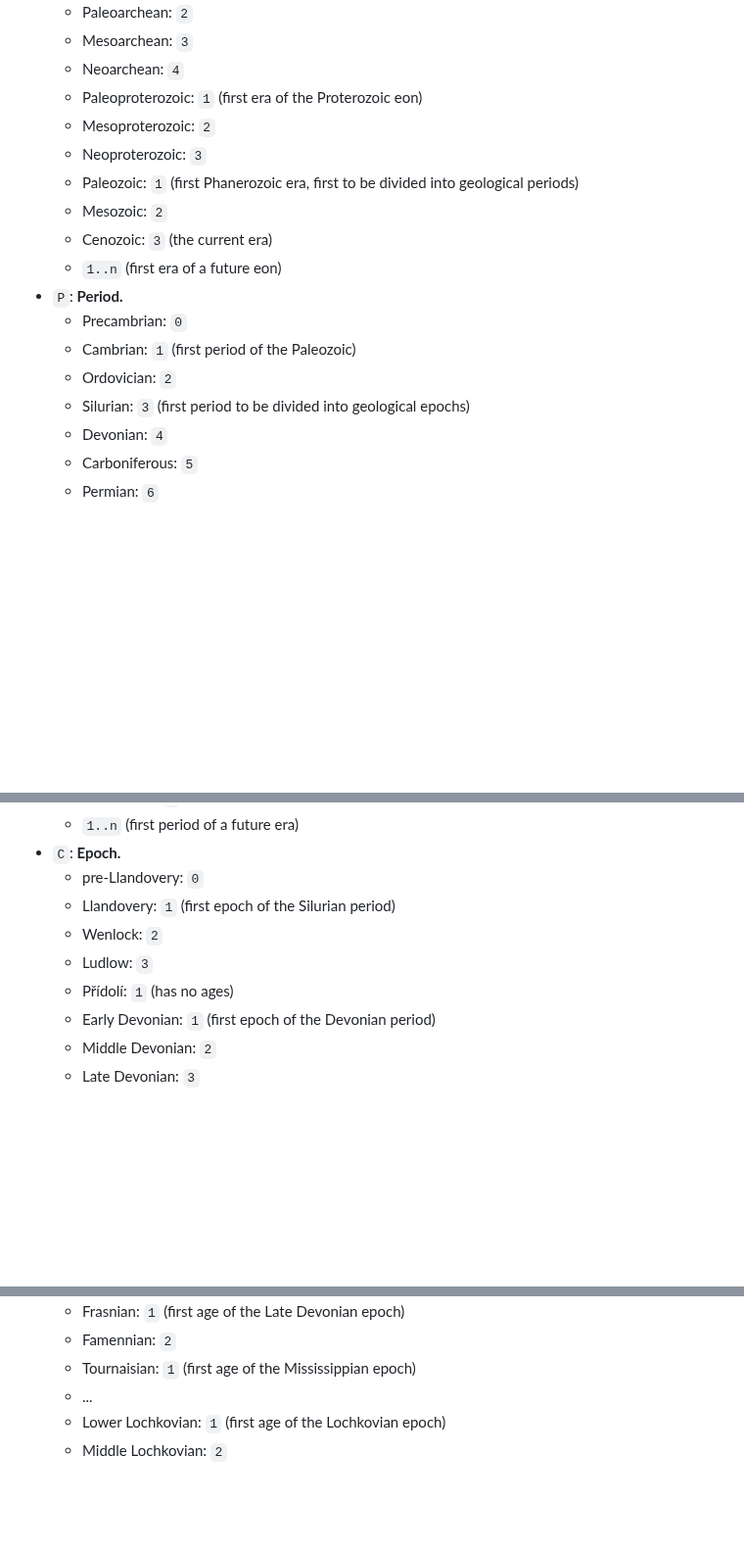
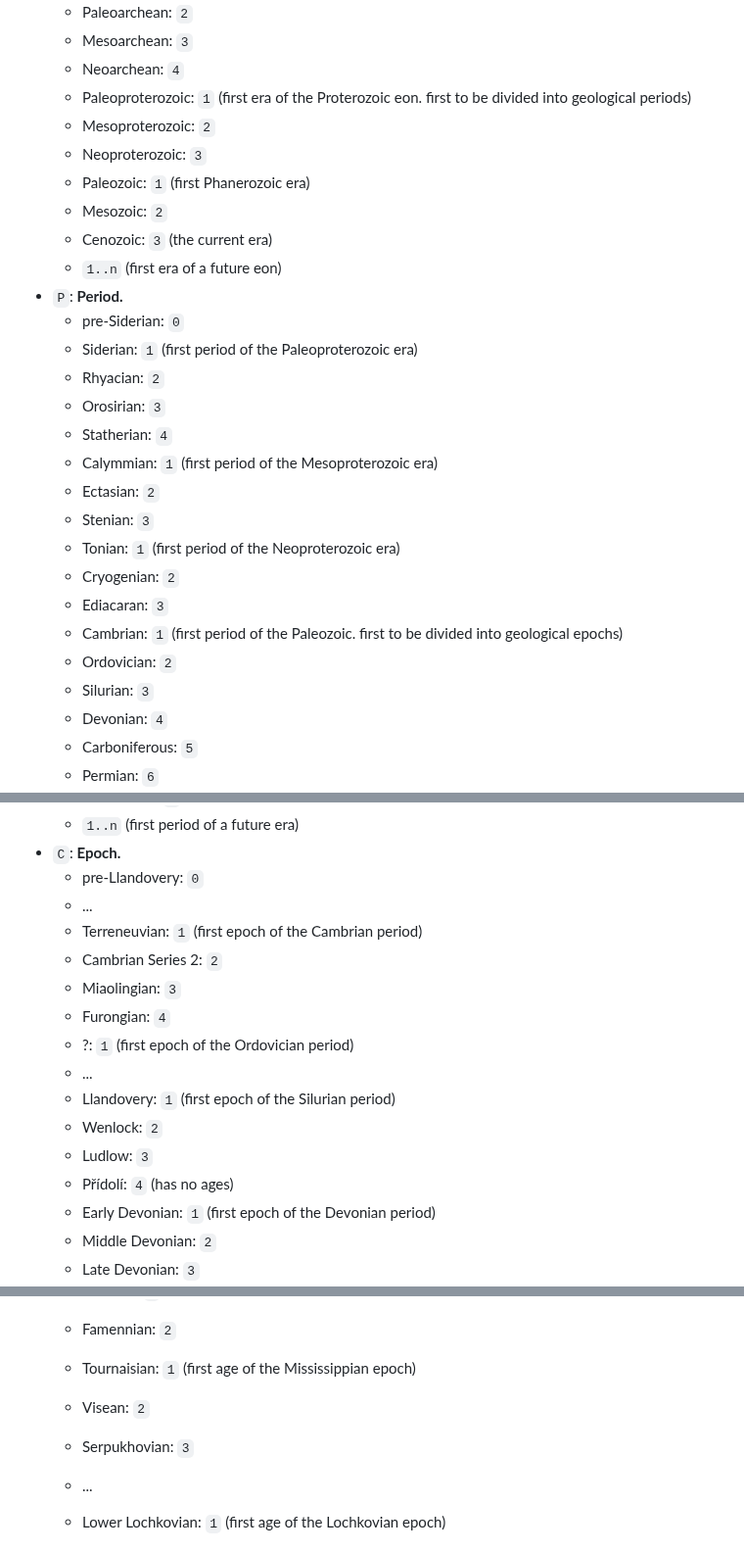
Before and after one commit to geckooooo/absclock, a Markdown page: README.md, 3 parts joined by grey strips. Shown at 98% size. Rendered like a GitHub page; blank space fills up the shorter version.

Commit message:
revised periods

```diff
--- a/README.md
+++ b/README.md
@@ -38,18 +38,28 @@ The general format of Absolute Clock time is as follows:
     * Paleoarchean: `2`
     * Mesoarchean: `3`
     * Neoarchean: `4`
-    * Paleoproterozoic: `1` (first era of the Proterozoic eon)
+    * Paleoproterozoic: `1` (first era of the Proterozoic eon. first to be divided into geological periods)
     * Mesoproterozoic: `2`
     * Neoproterozoic: `3`
-    * Paleozoic: `1` (first Phanerozoic era, first to be divided into geological periods)
+    * Paleozoic: `1` (first Phanerozoic era)
     * Mesozoic: `2`
     * Cenozoic: `3` (the current era)
     * `1..n` (first era of a future eon)
 * `P`: **Period.**
-    * Precambrian: `0`
-    * Cambrian: `1` (first period of the Paleozoic)
+    * pre-Siderian: `0`
+    * Siderian: `1` (first period of the Paleoproterozoic era)
+    * Rhyacian: `2`
+    * Orosirian: `3`
+    * Statherian: `4`
+    * Calymmian: `1` (first period of the Mesoproterozoic era)
+    * Ectasian: `2`
+    * Stenian: `3`
+    * Tonian: `1` (first period of the Neoproterozoic era)
+    * Cryogenian: `2`
+    * Ediacaran: `3`
+    * Cambrian: `1` (first period of the Paleozoic. first to be divided into geological epochs)
     * Ordovician: `2`
-    * Silurian: `3` (first period to be divided into geological epochs)
+    * Silurian: `3`
     * Devonian: `4`
     * Carboniferous: `5`
     * Permian:  `6`
@@ -62,10 +72,17 @@ The general format of Absolute Clock time is as follows:
     * `1..n` (first period of a future era)
 * `C`: **Epoch.**
     * pre-Llandovery: `0`
+    * ...
+    * Terreneuvian: `1` (first epoch of the Cambrian period)
+    * Cambrian Series 2: `2`
+    * Miaolingian: `3`
+    * Furongian: `4`
+    * ?: `1` (first epoch of the Ordovician period)
+    * ...
     * Llandovery: `1` (first epoch of the Silurian period)
     * Wenlock: `2`
     * Ludlow: `3`
-    * Přídolí: `1` (has no ages)
+    * Přídolí: `4` (has no ages)
     * Early Devonian: `1` (first epoch of the Devonian period)
     * Middle Devonian: `2`
     * Late Devonian: `3`
@@ -107,6 +124,9 @@ The general format of Absolute Clock time is as follows:
     * Frasnian: `1` (first age of the Late Devonian epoch)
     * Famennian: `2`
     * Tournaisian: `1` (first age of the Mississippian epoch)
+    * Visean: `2`
+    * Serpukhovian: `3`
+
     * ...
     * Lower Lochkovian: `1` (first age of the Lochkovian epoch)
     * Middle Lochkovian: `2`
```
Also changed, not shown: other parts of README.md (+1 -0 lines).
